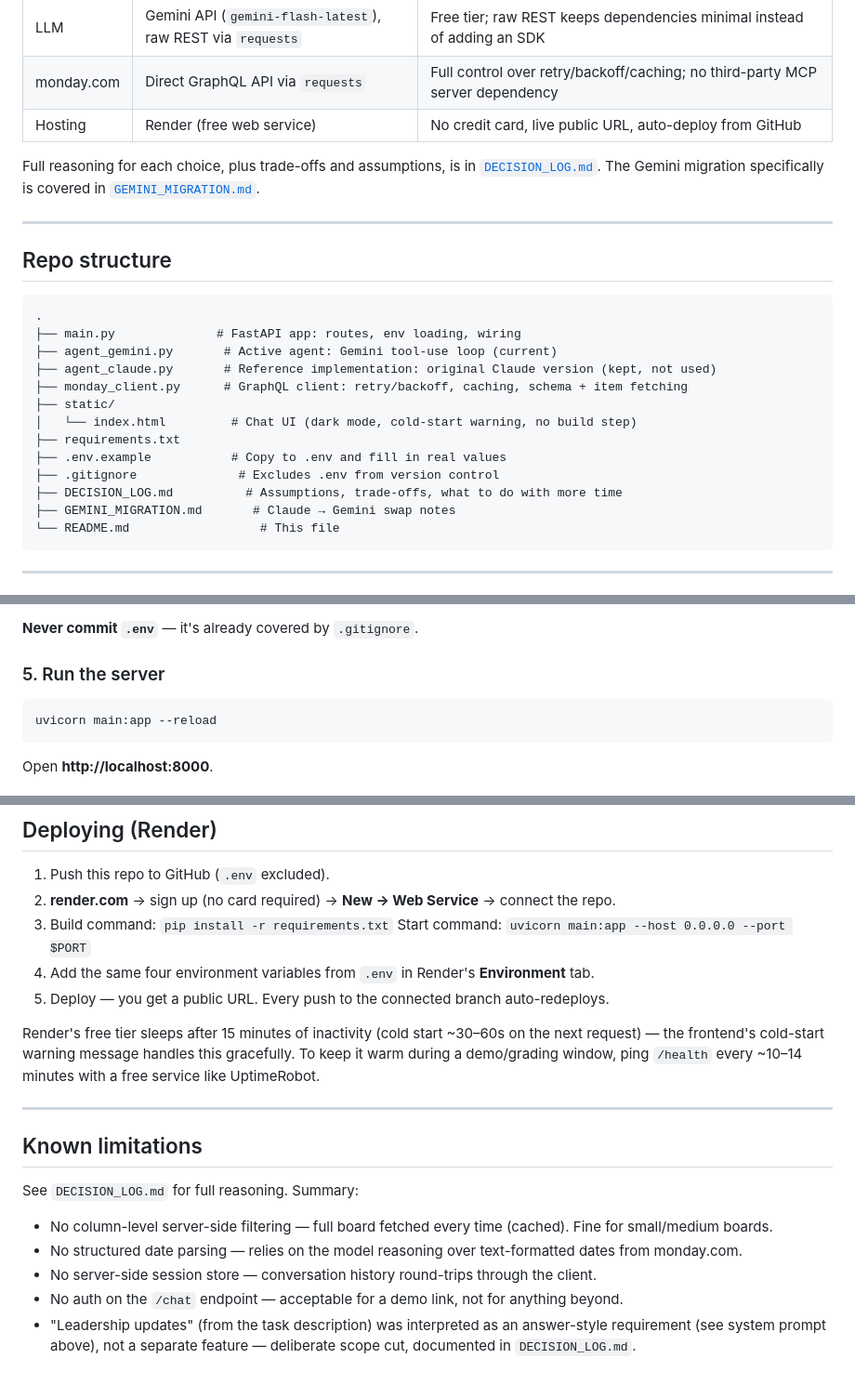
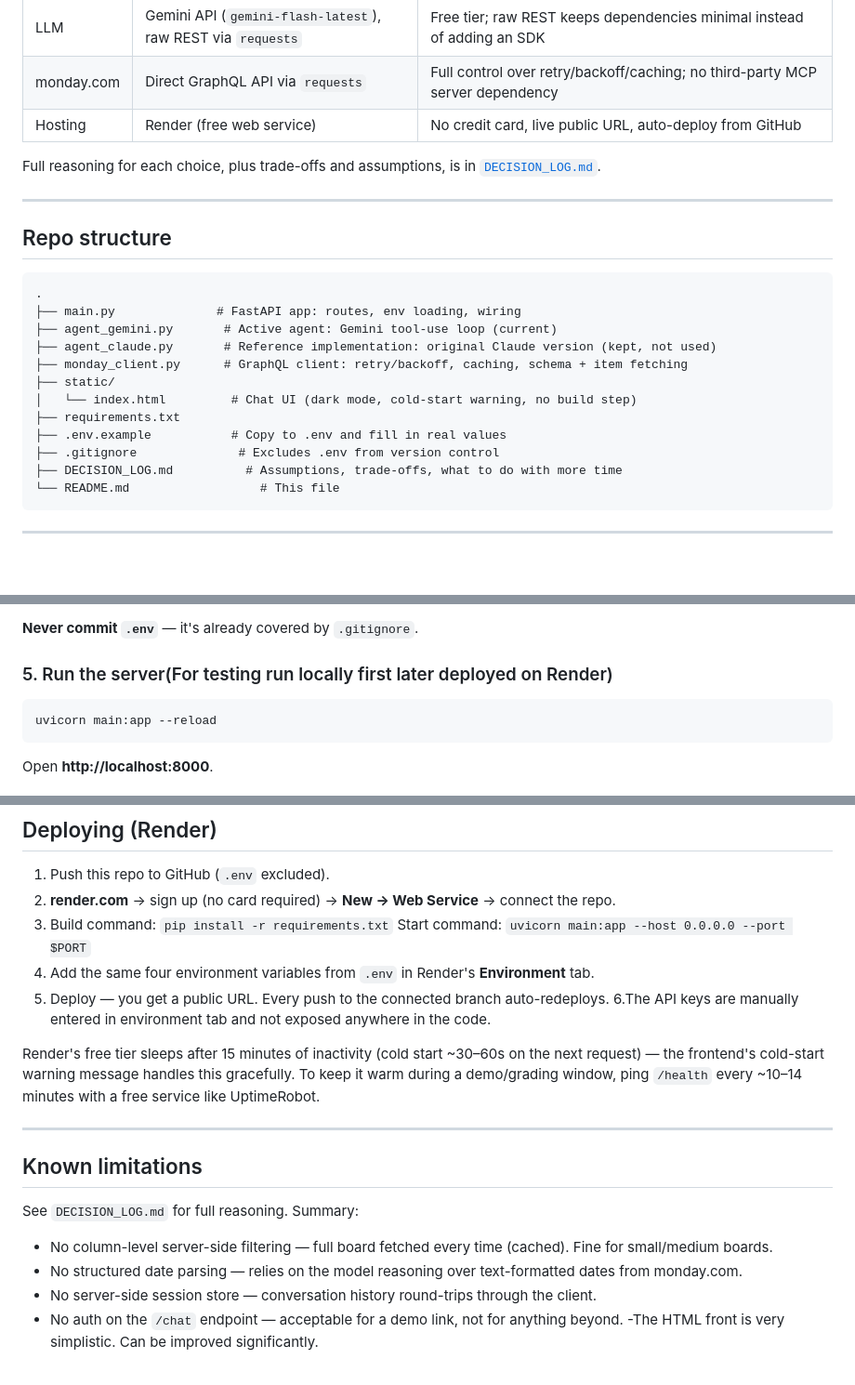
Before and after one commit to siddharthy478-dot/SkyLark-Assignment--Business-analyst-agent, a Markdown page: README.md, 3 parts joined by grey strips. Shown at 93% size. GitHub-like rendering; blank space fills up the shorter version.

````diff
--- a/README.md
+++ b/README.md
@@ -20,8 +20,7 @@ Live demo: _add your Render URL here once deployed_
 | Hosting | Render (free web service) | No credit card, live public URL, auto-deploy from GitHub |
 
 Full reasoning for each choice, plus trade-offs and assumptions, is in
-[`DECISION_LOG.md`](./DECISION_LOG.md). The Gemini migration specifically is
-covered in [`GEMINI_MIGRATION.md`](./GEMINI_MIGRATION.md).
+[`DECISION_LOG.md`](./DECISION_LOG.md).
 
 ---
 
@@ -39,7 +38,6 @@ covered in [`GEMINI_MIGRATION.md`](./GEMINI_MIGRATION.md).
 ├── .env.example           # Copy to .env and fill in real values
 ├── .gitignore              # Excludes .env from version control
 ├── DECISION_LOG.md          # Assumptions, trade-offs, what to do with more time
-├── GEMINI_MIGRATION.md       # Claude → Gemini swap notes
 └── README.md                  # This file
 ```
 
@@ -155,7 +153,7 @@ Then fill in `.env`:
 
 **Never commit `.env`** — it's already covered by `.gitignore`.
 
-### 5. Run the server
+### 5. Run the server(For testing run locally first later deployed on Render)
 ```
 uvicorn main:app --reload
 ```
@@ -212,6 +210,7 @@ agent end-to-end:
    **Environment** tab.
 5. Deploy — you get a public URL. Every push to the connected branch
    auto-redeploys.
+6.The API keys are manually entered in environment tab and not exposed anywhere in the code.
 
 Render's free tier sleeps after 15 minutes of inactivity (cold start ~30–60s
 on the next request) — the frontend's cold-start warning message handles
@@ -231,6 +230,4 @@ See `DECISION_LOG.md` for full reasoning. Summary:
   the client.
 - No auth on the `/chat` endpoint — acceptable for a demo link, not for
   anything beyond.
-- "Leadership updates" (from the task description) was interpreted as an
-  answer-style requirement (see system prompt above), not a separate
-  feature — deliberate scope cut, documented in `DECISION_LOG.md`.
+-The HTML front is very simplistic. Can be improved significantly.
````
